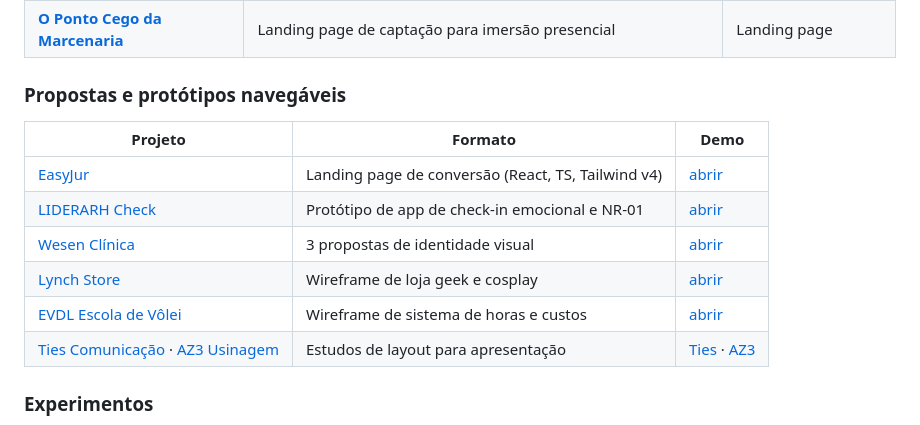
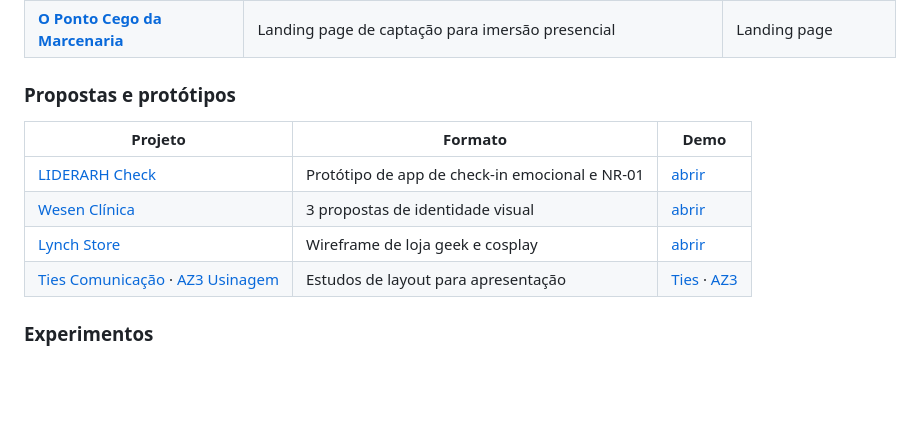
Before and after one commit to rochamaatheus/rochamaatheus, a Markdown page: README.md, the part around the change. Rendered like a GitHub page; blank space fills up the shorter version.

Commit message:
docs: remove EasyJur e EVDL do README
Co-Authored-By: Claude Opus 5.5 <noreply@anthropic.com>

```diff
--- a/README.md
+++ b/README.md
@@ -30,15 +30,13 @@ No dia a dia: TypeScript, Next.js, PHP e Python. Nas horas vagas: segurança ofe
 | **[Mobcorp Fleet](https://mobcorp.eco.br)** | Site, sistema de gestão e app Android/iOS de transporte executivo elétrico | Web · Mobile |
 | **[O Ponto Cego da Marcenaria](https://pontocegodamarcenaria.com.br)** | Landing page de captação para imersão presencial | Landing page |
 
-### Propostas e protótipos navegáveis
+### Propostas e protótipos
 
 | Projeto | Formato | Demo |
 |---|---|---|
-| [EasyJur](https://github.com/rochamaatheus/easyjur-landing) | Landing page de conversão (React, TS, Tailwind v4) | [abrir](https://rochamaatheus.github.io/easyjur-landing/) |
 | [LIDERARH Check](https://github.com/rochamaatheus/liderarh-check-prototipo) | Protótipo de app de check-in emocional e NR-01 | [abrir](https://rochamaatheus.github.io/liderarh-check-prototipo/) |
 | [Wesen Clínica](https://github.com/rochamaatheus/wesen-clinica) | 3 propostas de identidade visual | [abrir](https://rochamaatheus.github.io/wesen-clinica/) |
 | [Lynch Store](https://github.com/rochamaatheus/site-lynch-store) | Wireframe de loja geek e cosplay | [abrir](https://rochamaatheus.github.io/site-lynch-store/) |
-| [EVDL Escola de Vôlei](https://github.com/rochamaatheus/evdl-escola-de-volei) | Wireframe de sistema de horas e custos | [abrir](https://rochamaatheus.github.io/evdl-escola-de-volei/) |
 | [Ties Comunicação](https://github.com/rochamaatheus/ties-comunicacao) · [AZ3 Usinagem](https://github.com/rochamaatheus/az3-apresentacao) | Estudos de layout para apresentação | [Ties](https://rochamaatheus.github.io/ties-comunicacao/) · [AZ3](https://rochamaatheus.github.io/az3-apresentacao/) |
 
 ### Experimentos
```
